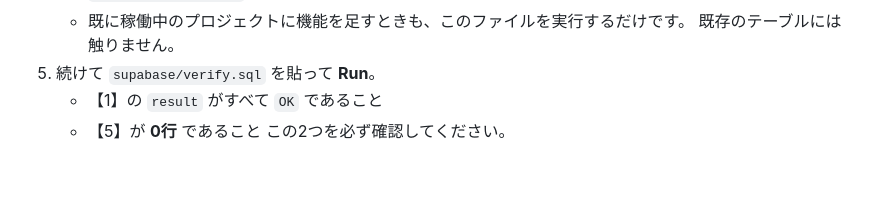
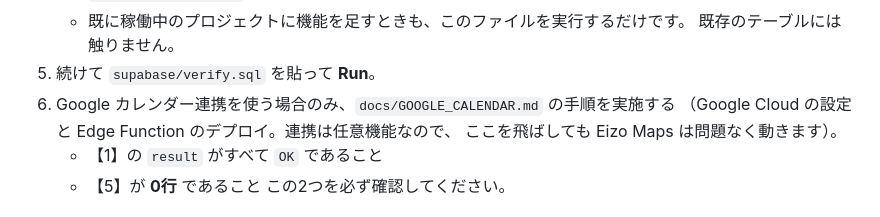
Before and after one commit to tadano-promo/EizoMaps, a Markdown page: docs/DEPLOY.md, the part around the change. Rendered like a GitHub page; blank space fills up the shorter version.

Commit message:
Google カレンダー連携の設定手順書を追加
鍵とアカウントを扱うため運営本人しかできない作業をまとめた。審査の出し方まで。

Co-Authored-By: Claude Opus 5 <noreply@anthropic.com>
Claude-Session: https://claude.ai/code/session_01VnbW5tUNY66LvRSrzCFWh4

```diff
--- a/docs/DEPLOY.md
+++ b/docs/DEPLOY.md
@@ -21,6 +21,9 @@
    - 既に稼働中のプロジェクトに機能を足すときも、このファイルを実行するだけです。
      既存のテーブルには触りません。
 5. 続けて `supabase/verify.sql` を貼って **Run**。
+6. Google カレンダー連携を使う場合のみ、`docs/GOOGLE_CALENDAR.md` の手順を実施する
+   （Google Cloud の設定と Edge Function のデプロイ。連携は任意機能なので、
+   ここを飛ばしても Eizo Maps は問題なく動きます）。
    - 【1】の `result` がすべて `OK` であること
    - 【5】が **0行** であること
    この2つを必ず確認してください。
```
Also changed, not shown: docs/GOOGLE_CALENDAR.md (added, +160 -0 lines).
